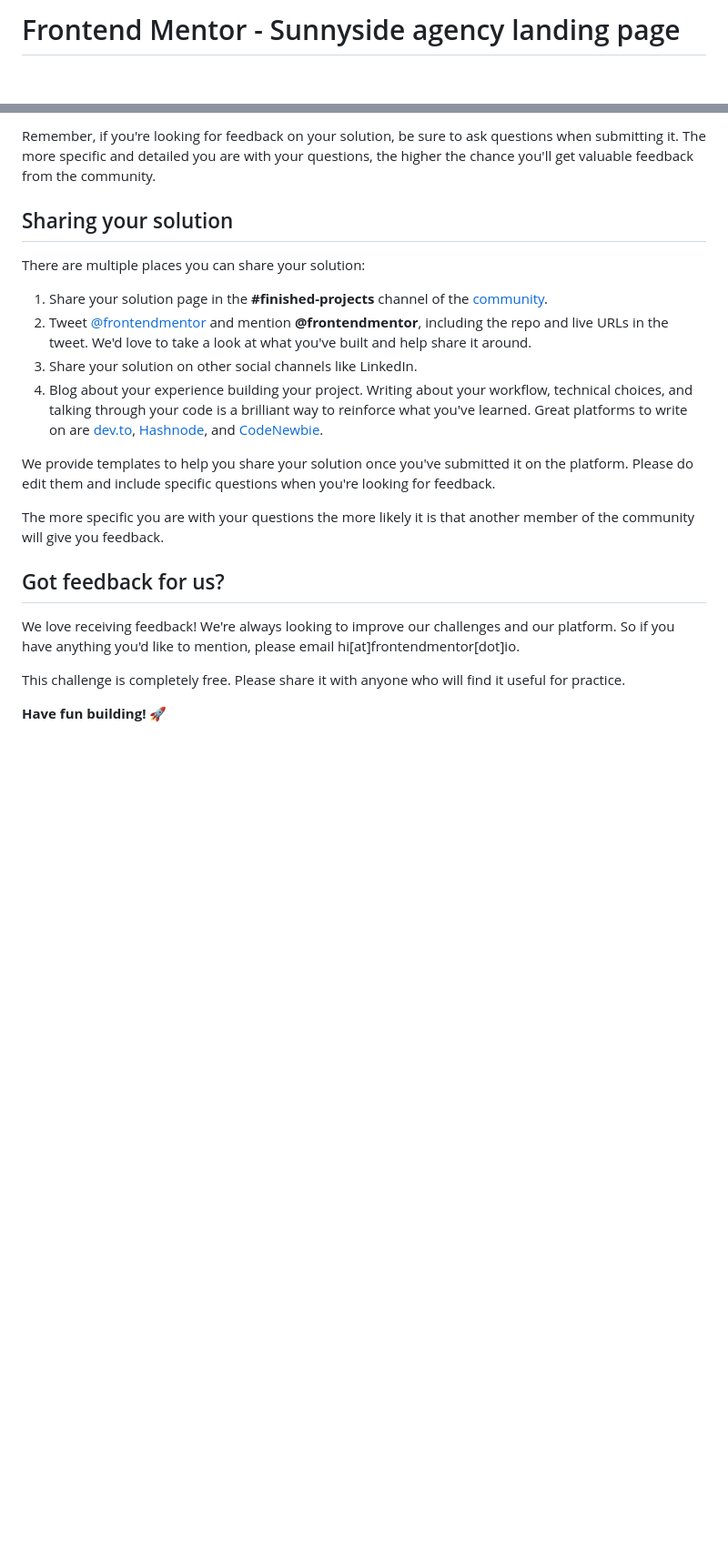
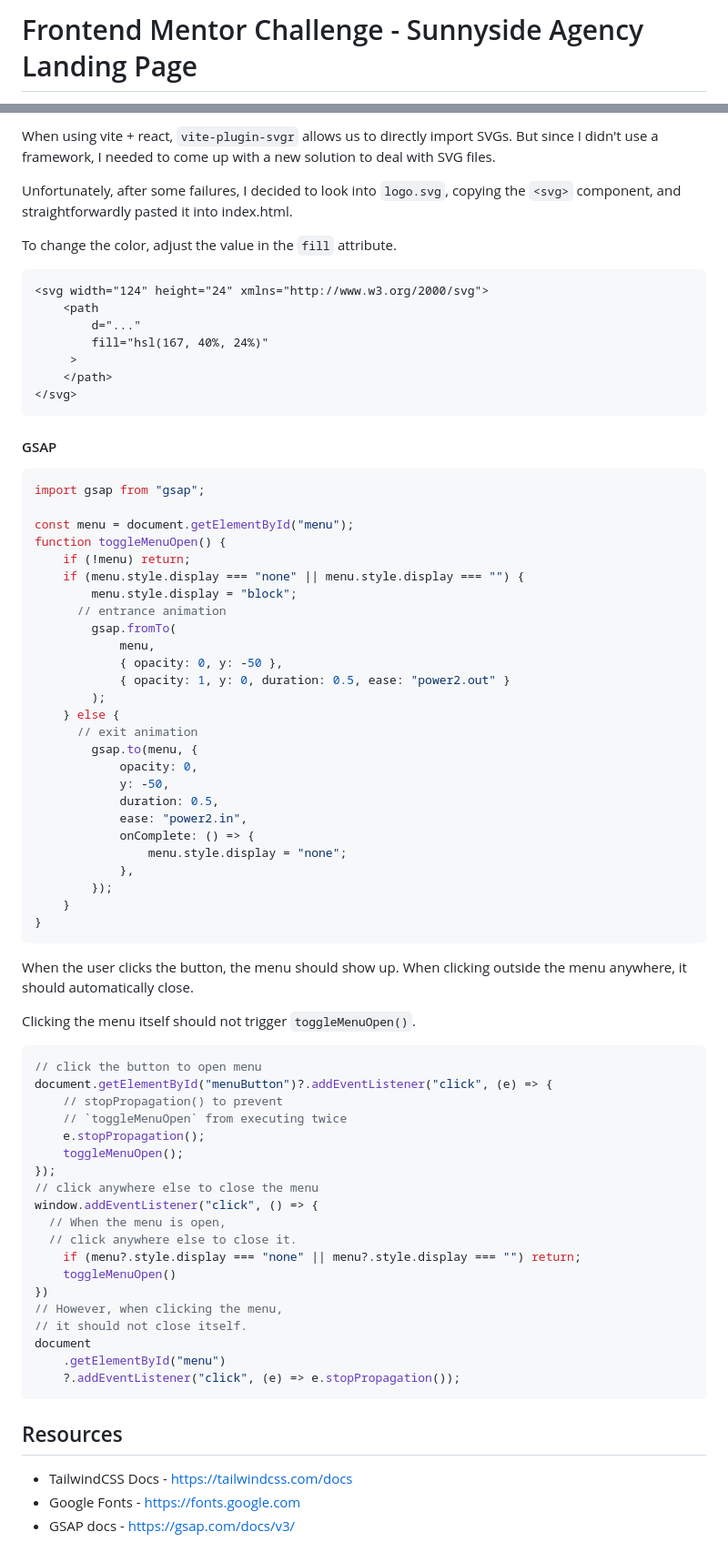
Before and after one commit to xup60521/agency-landing-page, a Markdown page: README.md, 2 parts joined by grey strips. Shown: that part at 91% size. Drawn GitHub-style; blank space fills up the shorter version.

````diff
--- a/README.md
+++ b/README.md
@@ -1,2 +1,2 @@
-# Frontend Mentor - Sunnyside agency landing page
+# Frontend Mentor Challenge - Sunnyside Agency Landing Page
 
@@ -72,23 +79,79 @@ Submit your solution on the platform for the rest of the community to see. Follo
 
-Remember, if you're looking for feedback on your solution, be sure to ask questions when submitting it. The more specific and detailed you are with your questions, the higher the chance you'll get valuable feedback from the community.
+When using vite + react, `vite-plugin-svgr` allows us to directly import SVGs. But since I didn't use a framework, I needed to come up with a new solution to deal with SVG files.
 
-## Sharing your solution
+Unfortunately, after some failures, I decided to look into `logo.svg`, copying the `<svg>` component, and straightforwardly pasted it into index.html.
 
-There are multiple places you can share your solution:
+To change the color, adjust the value in the `fill` attribute.
 
-1. Share your solution page in the **#finished-projects** channel of the [community](https://www.frontendmentor.io/community).
-2. Tweet [@frontendmentor](https://twitter.com/frontendmentor) and mention **@frontendmentor**, including the repo and live URLs in the tweet. We'd love to take a look at what you've built and help share it around.
-3. Share your solution on other social channels like LinkedIn.
-4. Blog about your experience building your project. Writing about your workflow, technical choices, and talking through your code is a brilliant way to reinforce what you've learned. Great platforms to write on are [dev.to](https://dev.to/), [Hashnode](https://hashnode.com/), and [CodeNewbie](https://community.codenewbie.org/).
+```html
+<svg width="124" height="24" xmlns="http://www.w3.org/2000/svg">
+    <path
+        d="..."
+        fill="hsl(167, 40%, 24%)"
+     >
+    </path>
+</svg>
+```
 
-We provide templates to help you share your solution once you've submitted it on the platform. Please do edit them and include specific questions when you're looking for feedback.
+#### GSAP
 
-The more specific you are with your questions the more likely it is that another member of the community will give you feedback.
+```ts
+import gsap from "gsap";
 
-## Got feedback for us?
+const menu = document.getElementById("menu");
+function toggleMenuOpen() {
+    if (!menu) return;
+    if (menu.style.display === "none" || menu.style.display === "") {
+        menu.style.display = "block";
+      // entrance animation
+        gsap.fromTo(
+            menu,
+            { opacity: 0, y: -50 },
+            { opacity: 1, y: 0, duration: 0.5, ease: "power2.out" }
+        );
+    } else {
+      // exit animation
+        gsap.to(menu, {
+            opacity: 0,
+            y: -50,
+            duration: 0.5,
+            ease: "power2.in",
+            onComplete: () => {
+                menu.style.display = "none";
+            },
+        });
+    }
+}
+```
 
-We love receiving feedback! We're always looking to improve our challenges and our platform. So if you have anything you'd like to mention, please email hi[at]frontendmentor[dot]io.
+When the user clicks the button, the menu should show up. When clicking outside the menu anywhere, it should automatically close.
 
-This challenge is completely free. Please share it with anyone who will find it useful for practice.
+Clicking the menu itself should not trigger `toggleMenuOpen()`.
 
-**Have fun building!** 🚀
+```ts
+// click the button to open menu
+document.getElementById("menuButton")?.addEventListener("click", (e) => {
+    // stopPropagation() to prevent
+    // `toggleMenuOpen` from executing twice
+    e.stopPropagation();
+    toggleMenuOpen();
+});
+// click anywhere else to close the menu
+window.addEventListener("click", () => {
+  // When the menu is open,
+  // click anywhere else to close it.
+    if (menu?.style.display === "none" || menu?.style.display === "") return;
+    toggleMenuOpen()
+})
+// However, when clicking the menu,
+// it should not close itself.
+document
+    .getElementById("menu")
+    ?.addEventListener("click", (e) => e.stopPropagation());
+```
+
+## Resources
+
+- TailwindCSS Docs - https://tailwindcss.com/docs
+- Google Fonts - https://fonts.google.com
+- GSAP docs - https://gsap.com/docs/v3/
````
Also changed, not shown: other parts of README.md (+49 -42 lines).
